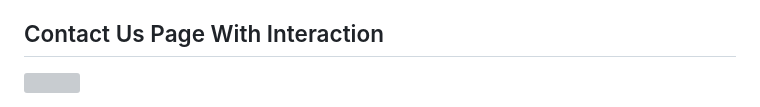
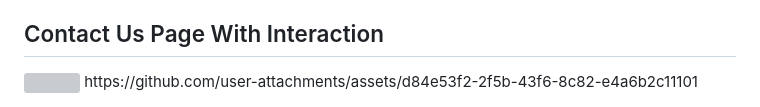
Before and after one commit to Shalu6634/advflutter_ch1, a Markdown page: README.md, the part around the change. Rendered like a GitHub page; grey boxes are pictures that could not be loaded.

```diff
--- a/README.md
+++ b/README.md
@@ -118,3 +118,4 @@ https://github.com/user-attachments/assets/9ad14035-0d8d-44d7-b8ac-a683b46c1efc
 
 ## Contact Us Page With Interaction
 <img src = "https://github.com/user-attachments/assets/487146a4-d2a7-4011-9147-9a022ee79a28" height = 25%  width = 25%>
+https://github.com/user-attachments/assets/d84e53f2-2f5b-43f6-8c82-e4a6b2c11101
```
